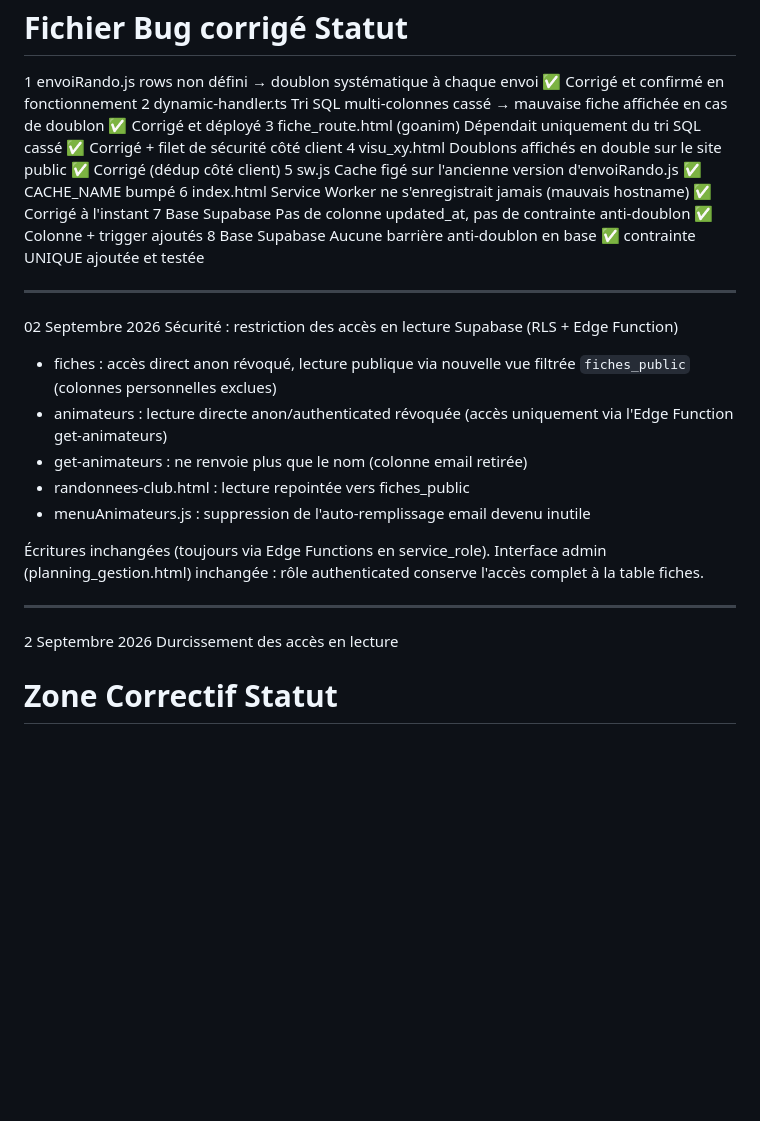
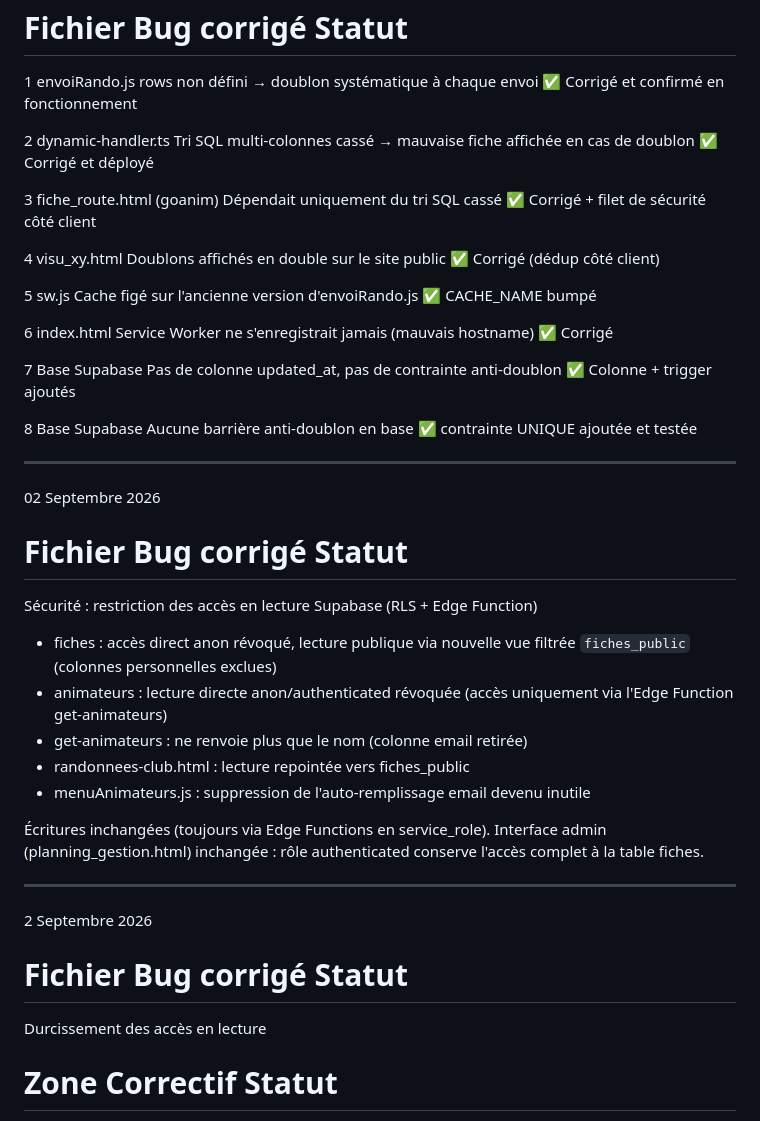
Before and after one commit to lamarmotterando/randoFDR, a Markdown page: README.md, the part around the change. Rendered like a GitHub page; blank space fills up the shorter version.

```diff
--- a/README.md
+++ b/README.md
@@ -30,16 +30,24 @@ Migration nouvelle clé Supabase 24 juin 2026
 Récapitulatif final de toute la série de correctifs
 #	Fichier	Bug corrigé	Statut
 1	envoiRando.js	rows non défini → doublon systématique à chaque envoi	  ✅ Corrigé et confirmé en fonctionnement
+
 2	dynamic-handler.ts	Tri SQL multi-colonnes cassé → mauvaise fiche affichée en cas de doublon	✅ Corrigé et déployé
+
 3	fiche_route.html (goanim)	Dépendait uniquement du tri SQL cassé	✅ Corrigé + filet de sécurité côté client
+
 4	visu_xy.html	Doublons affichés en double sur le site public	✅ Corrigé (dédup côté client)
+
 5	sw.js	Cache figé sur l'ancienne version d'envoiRando.js	✅ CACHE_NAME bumpé
-6	index.html	Service Worker ne s'enregistrait jamais (mauvais hostname)	✅ Corrigé à l'instant
+
+6	index.html	Service Worker ne s'enregistrait jamais (mauvais hostname)	✅ Corrigé
+
 7	Base Supabase	Pas de colonne updated_at, pas de contrainte anti-doublon	✅ Colonne + trigger ajoutés
+
 8	Base Supabase	Aucune barrière anti-doublon en base	✅ contrainte UNIQUE ajoutée et testée
 
 **********************
 02 Septembre 2026
+#	Fichier	Bug corrigé	Statut
 Sécurité : restriction des accès en lecture Supabase (RLS + Edge Function)
 - fiches : accès direct anon révoqué, lecture publique via nouvelle vue
   filtrée `fiches_public` (colonnes personnelles exclues)
@@ -54,6 +62,7 @@ Interface admin (planning_gestion.html) inchangée : rôle authenticated
 conserve l'accès complet à la table fiches.
 **********************
 2 Septembre 2026
+#	Fichier	Bug corrigé	Statut
 Durcissement des accès en lecture
 #   Zone            Correctif                                             Statut
 1   Supabase RLS    fiches : REVOKE anon + vue publique fiches_public     ✅ appliqué et vérifié
```
